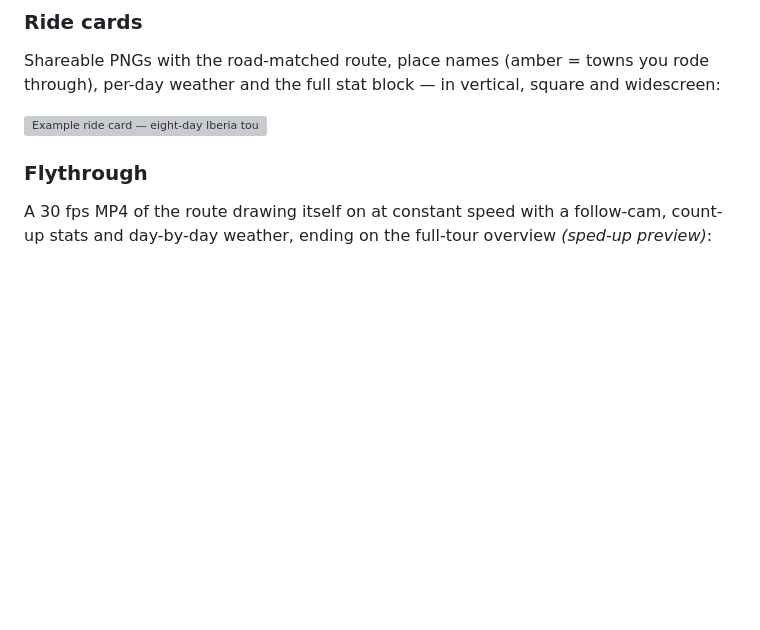
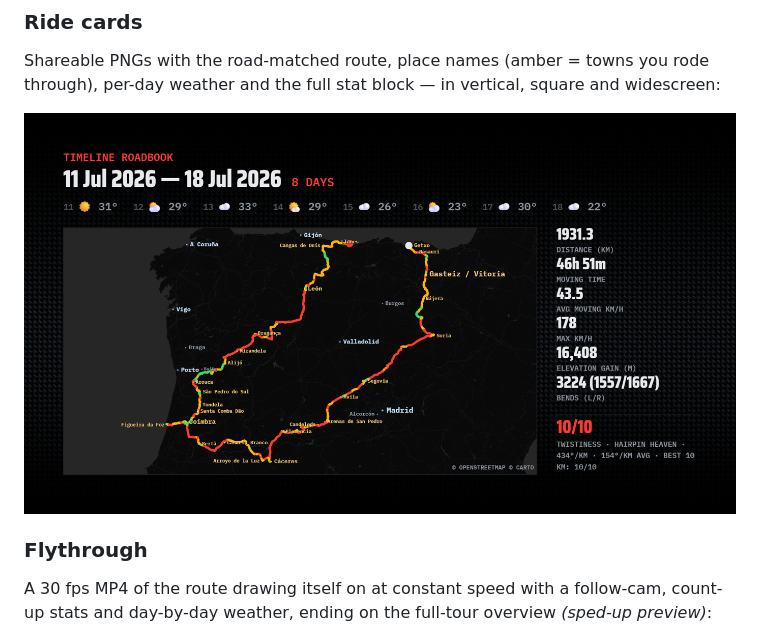
Before and after one commit to jameslashmar/Google-Timeline-Visualiser, a Markdown page: README.md, the part around the change. Rendered like a GitHub page; pictures changed too: card-example.png (added); blank space fills up the shorter version; grey boxes are pictures that could not be loaded.

Commit message:
README: card example renamed (ride-*.png is gitignored by design)
Co-Authored-By: Claude Fable 5 <noreply@anthropic.com>

```diff
--- a/README.md
+++ b/README.md
@@ -32,7 +32,7 @@ Everything parses in your browser. **Your location data is never uploaded** —
 
 Shareable PNGs with the road-matched route, place names (amber = towns you rode through), per-day weather and the full stat block — in vertical, square and widescreen:
 
-![Example ride card — eight-day Iberia tour, widescreen layout](ride-card.png)
+![Example ride card — eight-day Iberia tour, widescreen layout](card-example.png)
 
 ### Flythrough
 
```
